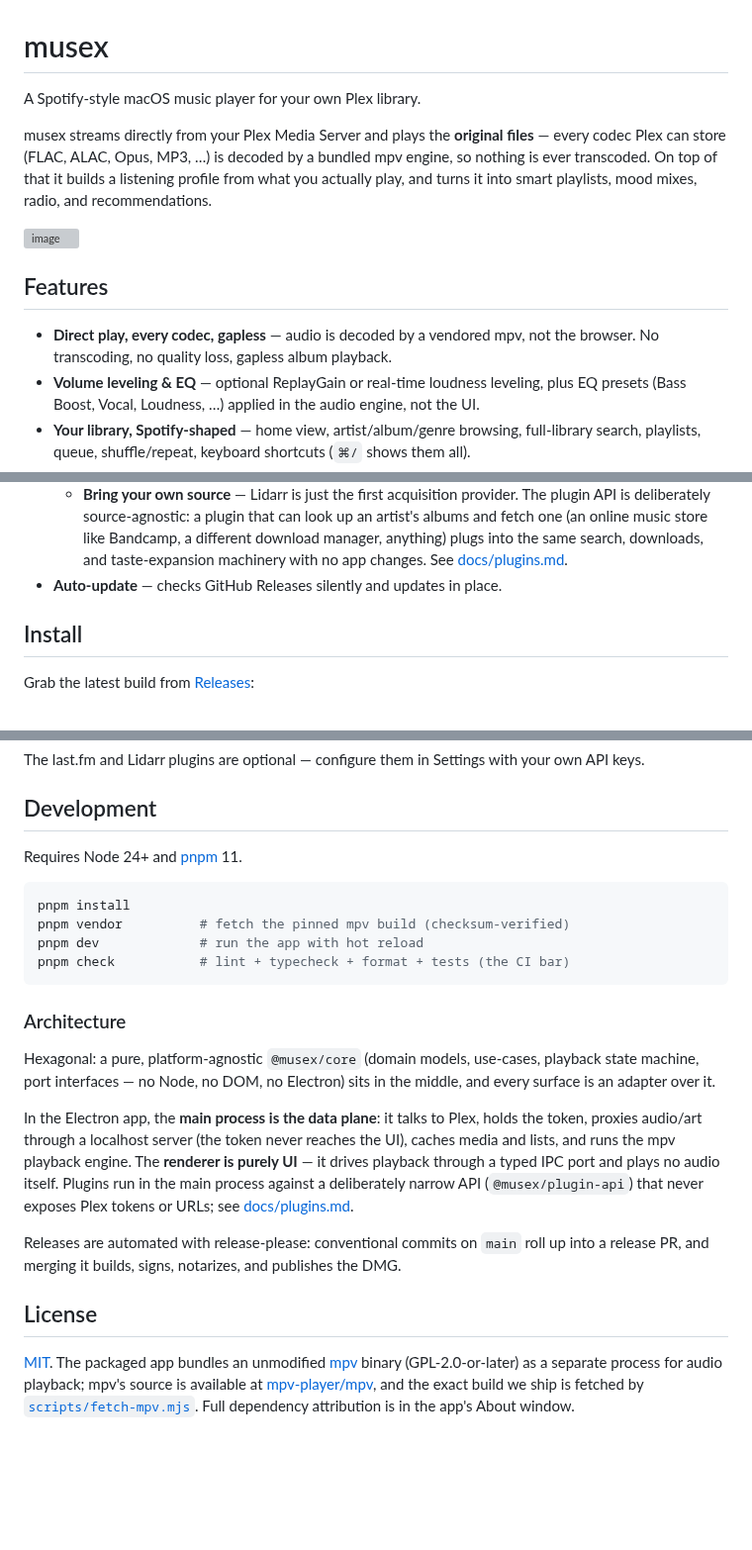
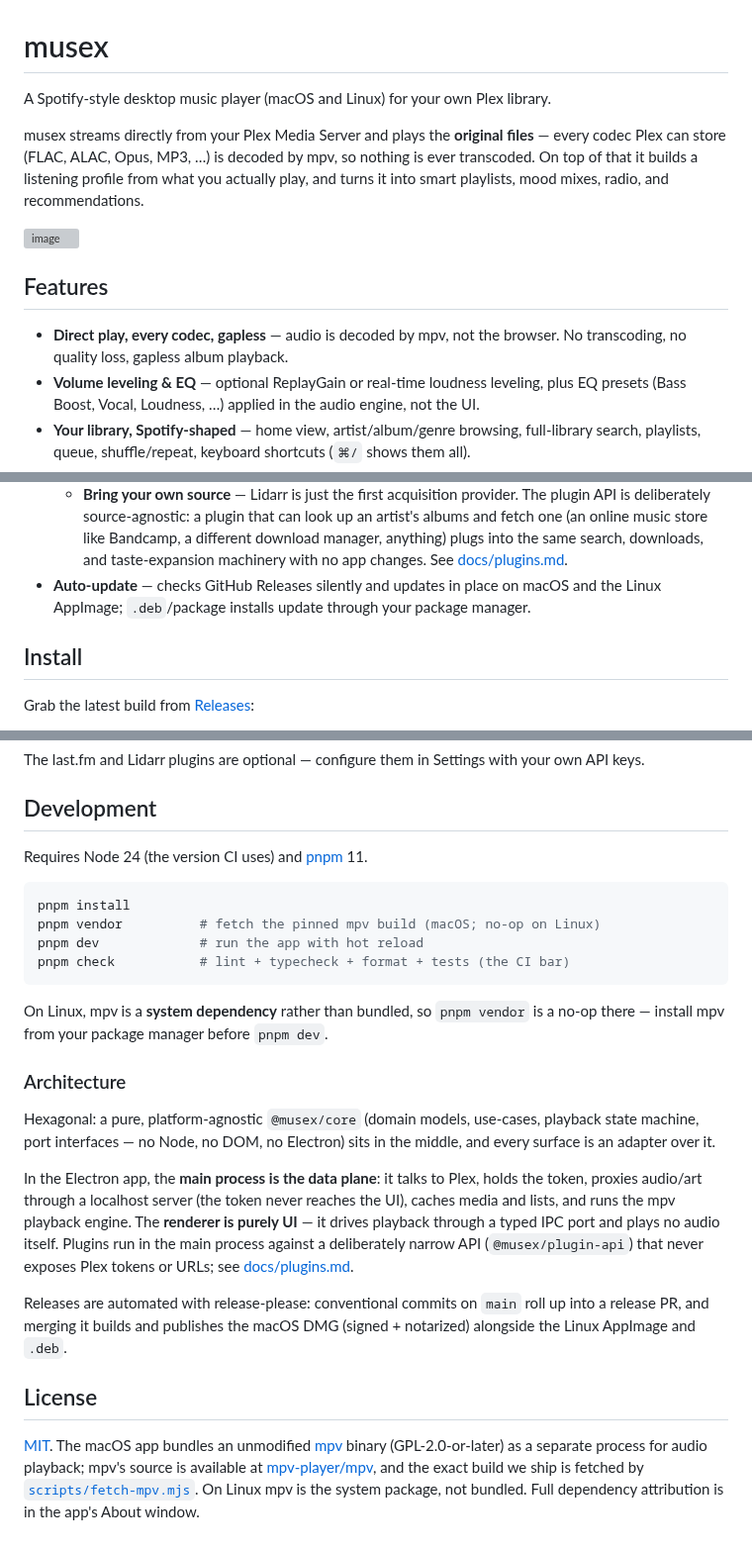
Before and after one commit to matjam/musex, a Markdown page: README.md, 3 parts joined by grey strips. Shown at 99% size. Drawn GitHub-style; blank space fills up the shorter version; grey boxes are pictures that could not be loaded.

Commit message:
docs: correct README for Linux support (#32)
The README was written as macOS-only and predated first-class Linux
support (AppImage + `.deb` + Arch, native Wayland). This brings it in
line with reality.

- **Headline + intro** — "desktop music player (macOS and Linux)"
instead of "macOS"; mpv is no longer described as universally
"bundled"/"vendored" (it's a system package on Linux).
- **Auto-update** — note that only macOS and the Linux AppImage
self-update; `.deb`/package installs go through the package manager
(matches `updater.ts`).
- **Releases** — the pipeline now publishes the Linux AppImage + `.deb`
alongside the signed/notarized macOS DMG, not just the DMG.
- **Development** — pin Node to 24 (the version CI uses) and note `pnpm
vendor` is a no-op on Linux (system mpv).
- **License** — clarify mpv is bundled only in the macOS app (GPL
attribution); Linux uses the system package.

No code changes; Biome doesn't process markdown so `pnpm check` is
unaffected.

🤖 Generated with [Claude Code](https://claude.com/claude-code)

Co-authored-by: Claude Opus 4.8 (1M context) <noreply@anthropic.com>

````diff
--- a/README.md
+++ b/README.md
@@ -1,10 +1,11 @@
 # musex
 
-A Spotify-style macOS music player for your own Plex library.
+A Spotify-style desktop music player (macOS and Linux) for your own Plex
+library.
 
 musex streams directly from your Plex Media Server and plays the **original
 files** — every codec Plex can store (FLAC, ALAC, Opus, MP3, …) is decoded by
-a bundled mpv engine, so nothing is ever transcoded. On top of that it builds
+mpv, so nothing is ever transcoded. On top of that it builds
 a listening profile from what you actually play, and turns it into smart
 playlists, mood mixes, radio, and recommendations.
 
@@ -14,8 +15,8 @@ playlists, mood mixes, radio, and recommendations.
 
 ## Features
 
-- **Direct play, every codec, gapless** — audio is decoded by a vendored mpv,
-  not the browser. No transcoding, no quality loss, gapless album playback.
+- **Direct play, every codec, gapless** — audio is decoded by mpv, not the
+  browser. No transcoding, no quality loss, gapless album playback.
 - **Volume leveling & EQ** — optional ReplayGain or real-time loudness
   leveling, plus EQ presets (Bass Boost, Vocal, Loudness, …) applied in the
   audio engine, not the UI.
@@ -44,7 +45,9 @@ playlists, mood mixes, radio, and recommendations.
     Bandcamp, a different download manager, anything) plugs into the same
     search, downloads, and taste-expansion machinery with no app changes.
     See [docs/plugins.md](docs/plugins.md).
-- **Auto-update** — checks GitHub Releases silently and updates in place.
+- **Auto-update** — checks GitHub Releases silently and updates in place on
+  macOS and the Linux AppImage; `.deb`/package installs update through your
+  package manager.
 
 ## Install
 
@@ -71,14 +74,17 @@ your own API keys.
 
 ## Development
 
-Requires Node 24+ and [pnpm](https://pnpm.io/) 11.
+Requires Node 24 (the version CI uses) and [pnpm](https://pnpm.io/) 11.
 
 ```sh
 pnpm install
-pnpm vendor          # fetch the pinned mpv build (checksum-verified)
+pnpm vendor          # fetch the pinned mpv build (macOS; no-op on Linux)
 pnpm dev             # run the app with hot reload
 pnpm check           # lint + typecheck + format + tests (the CI bar)
 ```
+
+On Linux, mpv is a **system dependency** rather than bundled, so `pnpm vendor`
+is a no-op there — install mpv from your package manager before `pnpm dev`.
 
 ### Architecture
 
@@ -95,14 +101,15 @@ narrow API (`@musex/plugin-api`) that never exposes Plex tokens or URLs; see
 [docs/plugins.md](docs/plugins.md).
 
 Releases are automated with release-please: conventional commits on `main`
-roll up into a release PR, and merging it builds, signs, notarizes, and
-publishes the DMG.
+roll up into a release PR, and merging it builds and publishes the macOS DMG
+(signed + notarized) alongside the Linux AppImage and `.deb`.
 
 ## License
 
-[MIT](LICENSE). The packaged app bundles an unmodified
+[MIT](LICENSE). The macOS app bundles an unmodified
 [mpv](https://mpv.io/) binary (GPL-2.0-or-later) as a separate process for
 audio playback; mpv's source is available at
 [mpv-player/mpv](https://github.com/mpv-player/mpv), and the exact build we
-ship is fetched by [`scripts/fetch-mpv.mjs`](scripts/fetch-mpv.mjs). Full
-dependency attribution is in the app's About window.
+ship is fetched by [`scripts/fetch-mpv.mjs`](scripts/fetch-mpv.mjs). On Linux
+mpv is the system package, not bundled. Full dependency attribution is in the
+app's About window.
````
